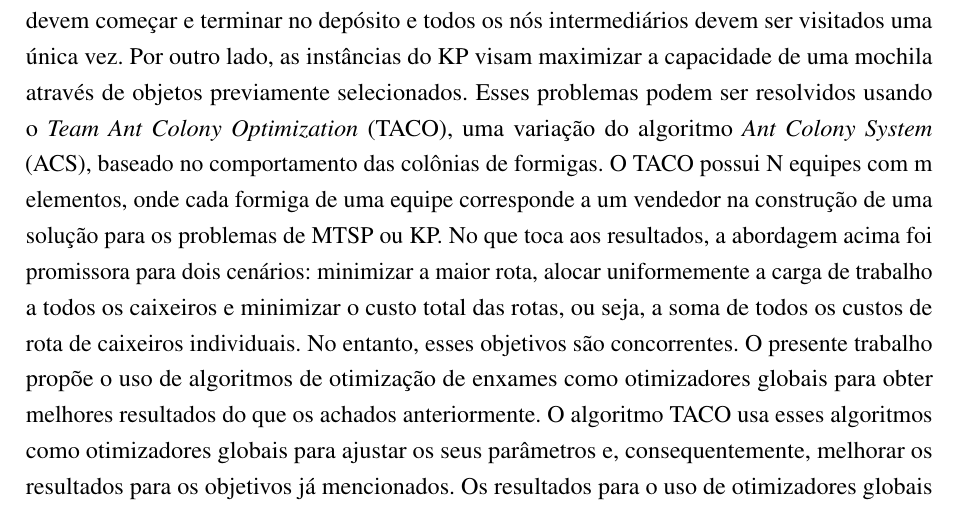
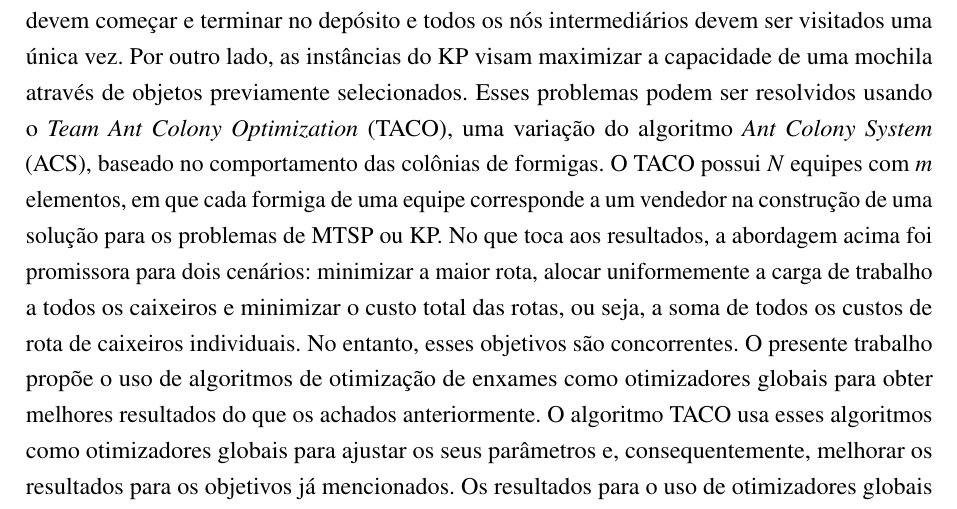
Before and after one commit to renanalencar/ppgec-abntex2-dissertacao-final, a LaTeX thesis (ppgec-abntex2-dissertacao.tex, which reads pretextuais/resumos.tex): part of page 5 of 52, cut so that both start at the same text. Compiled offline with pdfLaTeX.

Commit message:
Correção do resumo

```diff
--- a/pretextuais/resumos.tex
+++ b/pretextuais/resumos.tex
@@ -1,7 +1,7 @@
 % resumo em português
 \setlength{\absparsep}{18pt} % ajusta o espaçamento dos parágrafos do resumo
 \begin{resumo}
-  A distribuição de remédios e suprimentos hospitalares é considerado um problema complexo e difícil de resolver. Dentro da logística hospitalar, esse problema está associado ao MTSP (\textit{Multiple Traveling Salesman Problem}) e ao KP (\textit{Knapsack Problem}). Os problemas do MTSP visam minimizar o deslocamento total dos caixeiros, com uma restrição de que os caminhos devem começar e terminar no depósito e todos os nós intermediários devem ser visitados uma única vez. Por outro lado, as instâncias do KP visam maximizar a capacidade de uma mochila através de objetos previamente selecionados. Esses problemas podem ser resolvidos usando o \textit{Team Ant Colony Optimization} (TACO), uma variação do algoritmo \textit{Ant Colony System} (ACS), baseado no comportamento das colônias de formigas. O TACO possui N equipes com m elementos, onde cada formiga de uma equipe corresponde a um vendedor na construção de uma solução para os problemas de MTSP ou KP. No que toca aos resultados, a abordagem acima foi promissora para dois cenários: minimizar a maior rota, alocar uniformemente a carga de trabalho a todos os caixeiros e minimizar o custo total das rotas, ou seja, a soma de todos os custos de rota de caixeiros individuais. No entanto, esses objetivos são concorrentes. O presente trabalho propõe o uso de algoritmos de otimização de enxames como otimizadores globais para obter melhores resultados do que os achados anteriormente. O algoritmo TACO usa esses algoritmos como otimizadores globais para ajustar os seus parâmetros e, consequentemente, melhorar os resultados para os objetivos já mencionados. Os resultados para o uso de otimizadores globais foram promissores para a otimização dos objetivos abordados pela TACO.
+  A distribuição de remédios e suprimentos hospitalares é considerado um problema complexo e difícil de resolver. Dentro da logística hospitalar, esse problema está associado ao MTSP (\textit{Multiple Traveling Salesman Problem}) e ao KP (\textit{Knapsack Problem}). Os problemas do MTSP visam minimizar o deslocamento total dos caixeiros, com uma restrição de que os caminhos devem começar e terminar no depósito e todos os nós intermediários devem ser visitados uma única vez. Por outro lado, as instâncias do KP visam maximizar a capacidade de uma mochila através de objetos previamente selecionados. Esses problemas podem ser resolvidos usando o \textit{Team Ant Colony Optimization} (TACO), uma variação do algoritmo \textit{Ant Colony System} (ACS), baseado no comportamento das colônias de formigas. O TACO possui \textit{N} equipes com \textit{m} elementos, em que cada formiga de uma equipe corresponde a um vendedor na construção de uma solução para os problemas de MTSP ou KP. No que toca aos resultados, a abordagem acima foi promissora para dois cenários: minimizar a maior rota, alocar uniformemente a carga de trabalho a todos os caixeiros e minimizar o custo total das rotas, ou seja, a soma de todos os custos de rota de caixeiros individuais. No entanto, esses objetivos são concorrentes. O presente trabalho propõe o uso de algoritmos de otimização de enxames como otimizadores globais para obter melhores resultados do que os achados anteriormente. O algoritmo TACO usa esses algoritmos como otimizadores globais para ajustar os seus parâmetros e, consequentemente, melhorar os resultados para os objetivos já mencionados. Os resultados para o uso de otimizadores globais foram promissores para a otimização dos objetivos abordados pela TACO.
 
   \textit{Palavras-Chave: Problema de Múltiplos Caixeiros Viajantes, Problema da Mochila, Inteligência de Enxames e Logística Hospitalar.}
 
```
Also changed, not shown: ppgec-abntex2-dissertacao.pdf, 2 other files.
